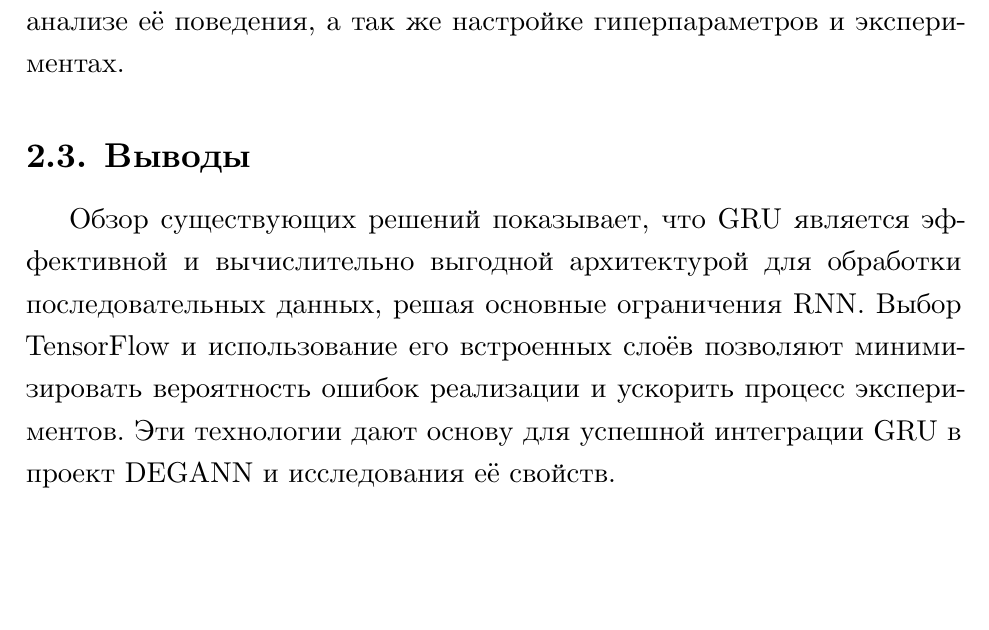
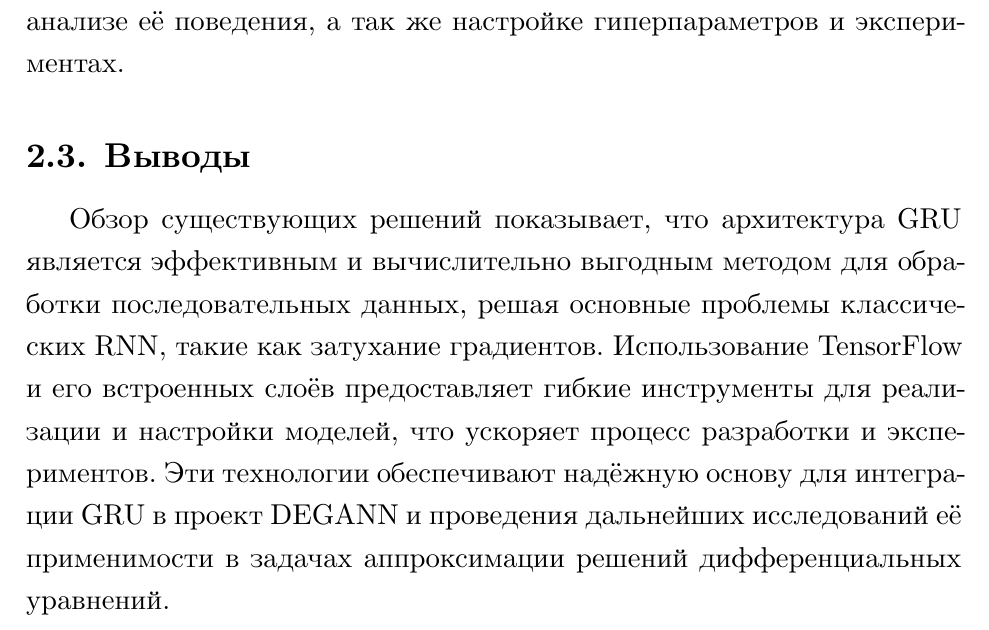
Before and after one commit to Denigmma/Works_LaTex, a LaTeX thesis (Semestr_3/CourseWork_1_(degann)/vkr.tex, which reads Semestr_3/CourseWork_1_(degann)/020_related.tex): part of page 8 of 23, cut so that both start at the same text, the shorter picture padded with empty space. Compiled offline with XeLaTeX.

Commit message:
update обзор(020) - исправление вывода

```diff
--- a/Semestr_3/CourseWork_1_(degann)/020_related.tex
+++ b/Semestr_3/CourseWork_1_(degann)/020_related.tex
@@ -41,4 +41,4 @@ h_t = z_t \odot h_{t-1} + (1 - z_t) \odot \tilde{h}_t,
 
 \subsection{Выводы}
 
-Обзор существующих решений показывает, что GRU является эффективной и вычислительно выгодной архитектурой для обработки последовательных данных, решая основные ограничения RNN. Выбор TensorFlow и использование его встроенных слоёв позволяют минимизировать вероятность ошибок реализации и ускорить процесс экспериментов. Эти технологии дают основу для успешной интеграции GRU в проект DEGANN и исследования её свойств.
+Обзор существующих решений показывает, что архитектура GRU является эффективным и вычислительно выгодным методом для обработки последовательных данных, решая основные проблемы классических RNN, такие как затухание градиентов. Использование TensorFlow и его встроенных слоёв предоставляет гибкие инструменты для реализации и настройки моделей, что ускоряет процесс разработки и экспериментов. Эти технологии обеспечивают надёжную основу для интеграции GRU в проект DEGANN и проведения дальнейших исследований её применимости в задачах аппроксимации решений дифференциальных уравнений.
```
Also changed, not shown: Semestr_3/out/vkr.pdf.
